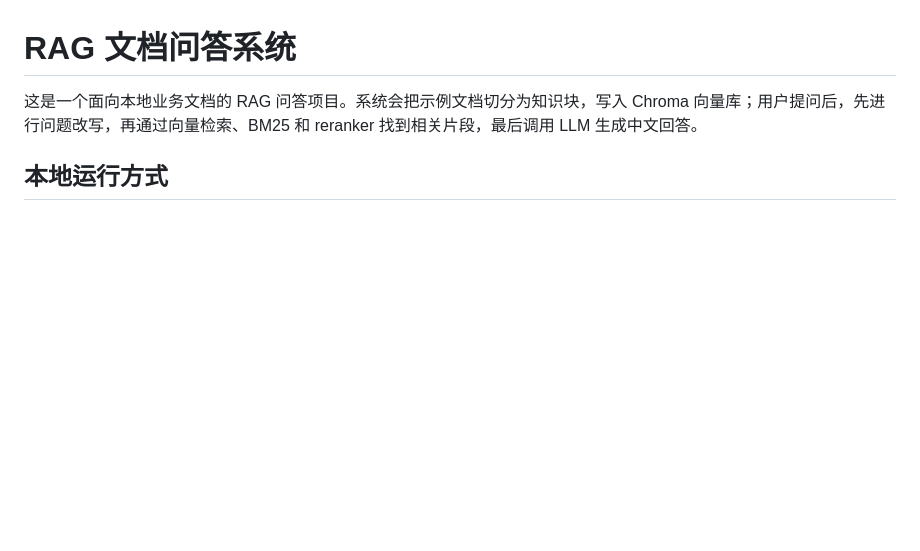
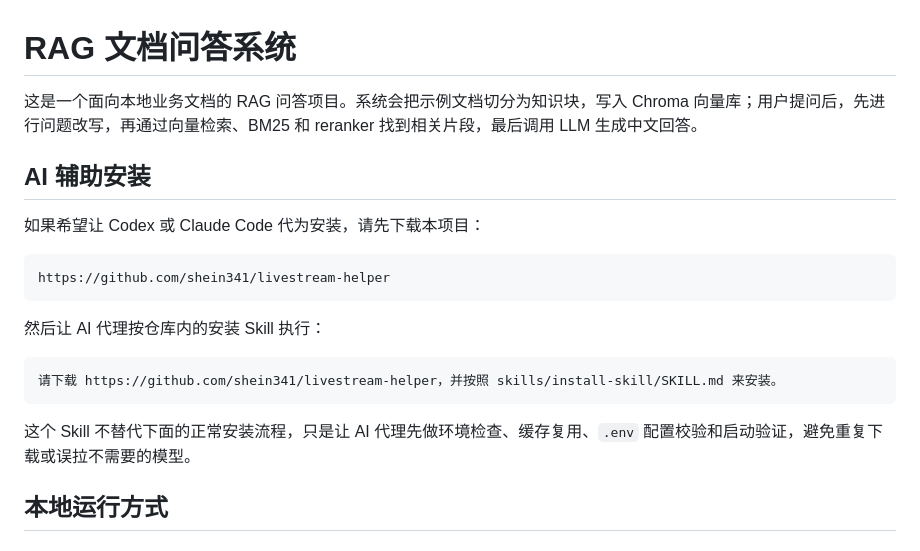
Before and after one commit to shein341/livestream-helper, a Markdown page: README.md, the part around the change. Drawn GitHub-style; blank space fills up the shorter version.

````diff
--- a/README.md
+++ b/README.md
@@ -1,6 +1,22 @@
 # RAG 文档问答系统
 
 这是一个面向本地业务文档的 RAG 问答项目。系统会把示例文档切分为知识块，写入 Chroma 向量库；用户提问后，先进行问题改写，再通过向量检索、BM25 和 reranker 找到相关片段，最后调用 LLM 生成中文回答。
+
+## AI 辅助安装
+
+如果希望让 Codex 或 Claude Code 代为安装，请先下载本项目：
+
+```text
+https://github.com/shein341/livestream-helper
+```
+
+然后让 AI 代理按仓库内的安装 Skill 执行：
+
+```text
+请下载 https://github.com/shein341/livestream-helper，并按照 skills/install-skill/SKILL.md 来安装。
+```
+
+这个 Skill 不替代下面的正常安装流程，只是让 AI 代理先做环境检查、缓存复用、`.env` 配置校验和启动验证，避免重复下载或误拉不需要的模型。
 
 ## 本地运行方式
 
````
Also changed, not shown: skills/install-skill/SKILL.md (added, +113 -0 lines).
